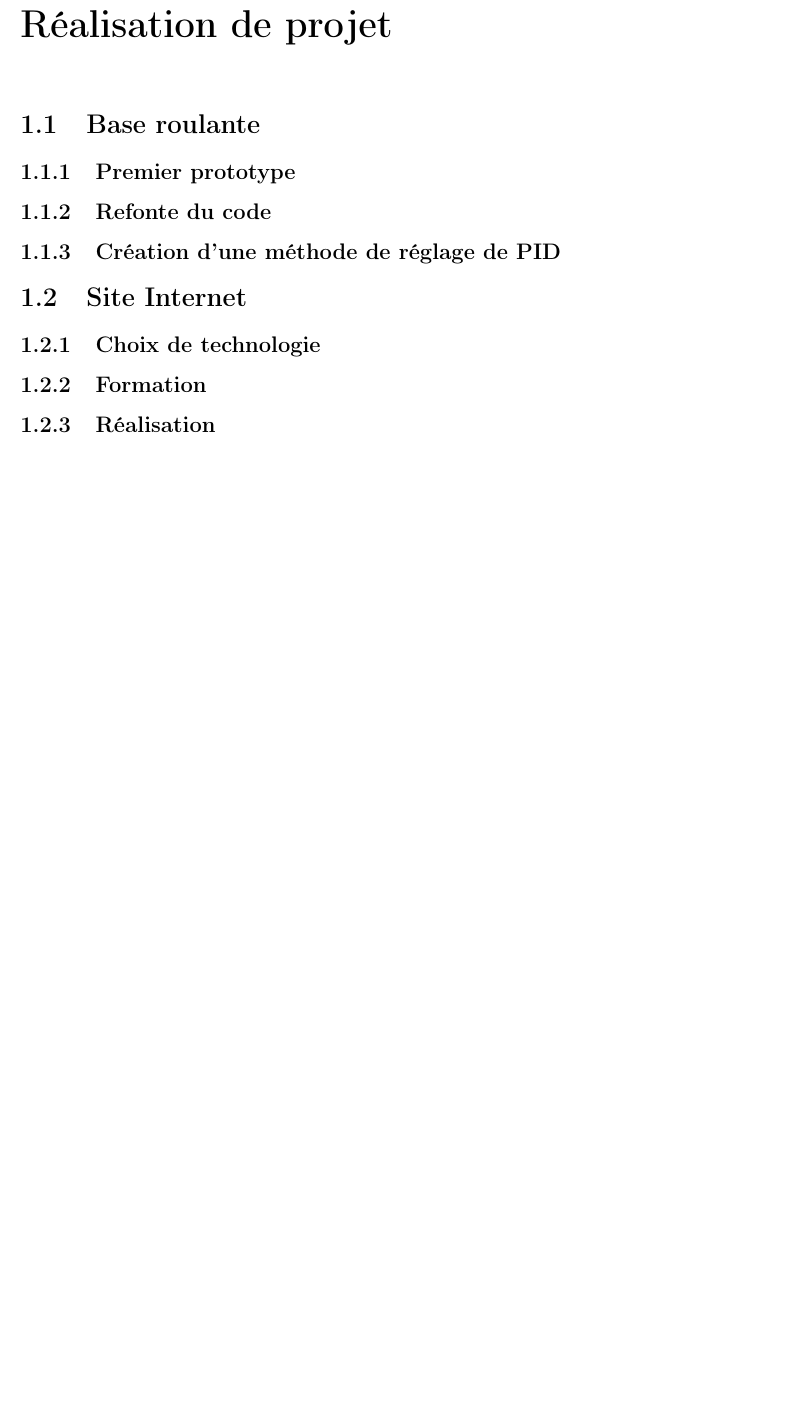
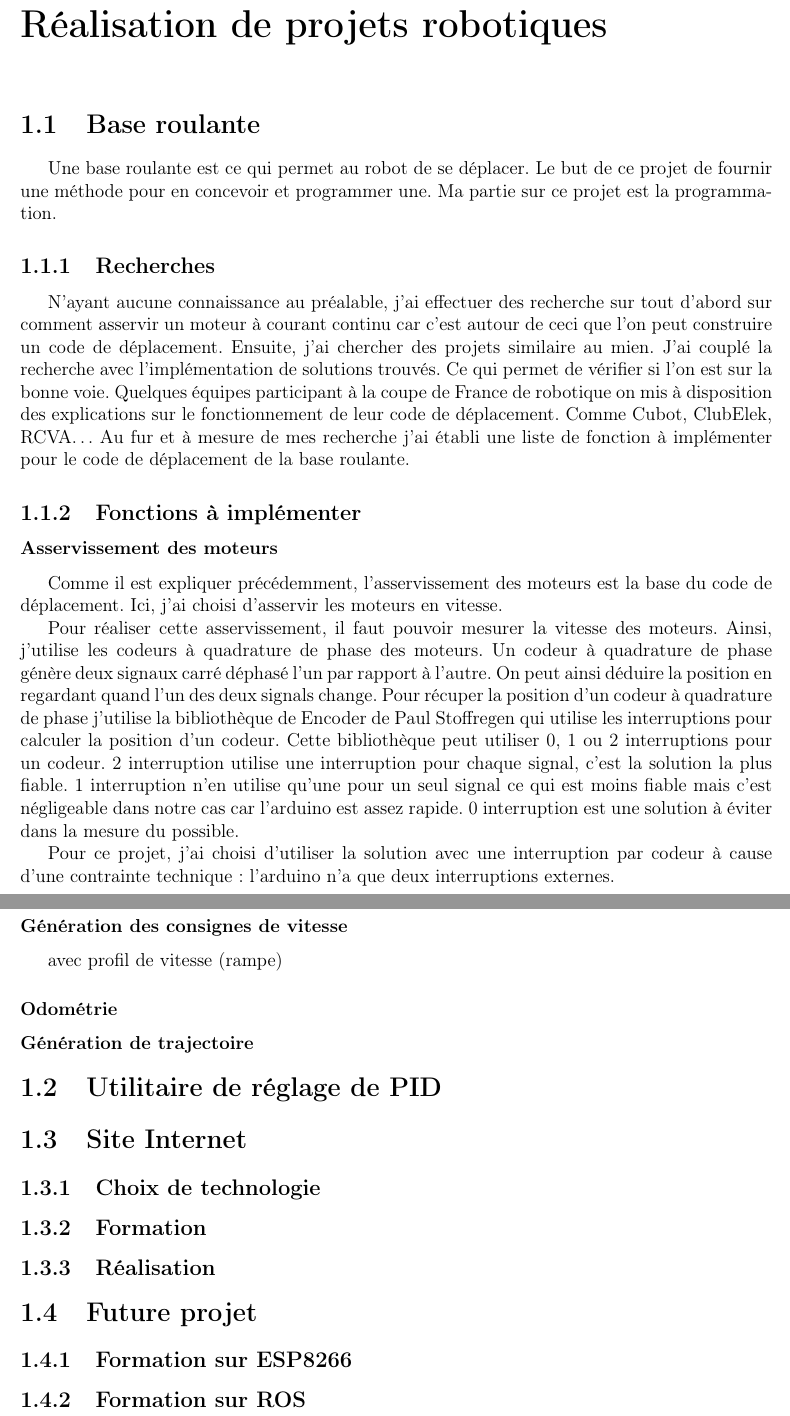
Before and after one commit to JonathanPlasse/Valorisation, a LaTeX document (rapport_intermediaire.tex): part of page 3 of 7 before the commit and two parts of pages 3 and 4 of 8 after it, the two joined at a grey line, cut so that both start at the same text, the shorter picture padded with empty space. Compiled offline with pdfLaTeX.

Commit message:
update rapport_intermediaire.tex

```diff
--- a/rapport_intermediaire.tex
+++ b/rapport_intermediaire.tex
@@ -27,13 +27,40 @@
 
-\chapter{Réalisation de projet}
+\chapter{Réalisation de projets robotiques}
+
+
   \section{Base roulante}
-    \subsection{Premier prototype}
-    \subsection{Refonte du code}
-    \subsection{Création d'une méthode de réglage de PID}
+    Une base roulante est ce qui permet au robot de se déplacer. Le but de ce projet de fournir une méthode pour en concevoir et programmer une. Ma partie sur ce projet est la programmation.
+
+    \subsection{Recherches}
+      N'ayant aucune connaissance au préalable, j'ai effectuer des recherche sur tout d'abord sur comment asservir un moteur à courant continu car c'est autour de ceci que l'on peut construire un code de déplacement. Ensuite, j'ai chercher des projets similaire au mien.
+      J'ai couplé la recherche avec l'implémentation de solutions trouvés. Ce qui permet de vérifier si l'on est sur la bonne voie.
+      Quelques équipes participant à la coupe de France de robotique on mis à disposition des explications sur le fonctionnement de leur code de déplacement. Comme Cubot, ClubElek, RCVA…
+      Au fur et à mesure de mes recherche j'ai établi une liste de fonction à implémenter pour le code de déplacement de la base roulante.
+
+    \subsection{Fonctions à implémenter}
+      \subsubsection{Asservissement des moteurs}
+        Comme il est expliquer précédemment, l'asservissement des moteurs est la base du code de déplacement. Ici, j'ai choisi d'asservir les moteurs en vitesse.
+
+        Pour réaliser cette asservissement, il faut pouvoir mesurer la vitesse des moteurs. Ainsi, j'utilise les codeurs à quadrature de phase des moteurs.
+        Un codeur à quadrature de phase génère deux signaux carré déphasé l'un par rapport à l'autre. On peut ainsi déduire la position en regardant quand l'un des deux signals change.
+        %image de quadrature de phase
+        Pour récuper la position d'un codeur à quadrature de phase j'utilise la bibliothèque de Encoder de Paul Stoffregen qui utilise les interruptions pour calculer la position d'un codeur. Cette bibliothèque peut utiliser 0, 1 ou 2 interruptions pour un codeur. 2 interruption utilise une interruption pour chaque signal, c'est la solution la plus fiable. 1 interruption n'en utilise qu'une pour un seul signal ce qui est moins fiable mais c'est négligeable dans notre cas car l'arduino est assez rapide. 0 interruption est une solution à éviter dans la mesure du possible.
+
+        Pour ce projet, j'ai choisi d'utiliser la solution avec une interruption par codeur à cause d'une contrainte technique : l'arduino n'a que deux interruptions externes.
+      \subsubsection{Génération des consignes de vitesse}
+        avec profil de vitesse (rampe)
+      \subsubsection{Odométrie}
+
+      \subsubsection{Génération de trajectoire}
+
+  \section{Utilitaire de réglage de PID}
   \section{Site Internet}
     \subsection{Choix de technologie}
     \subsection{Formation}
     \subsection{Réalisation}
+  \section{Future projet}
+    \subsection{Formation sur ESP8266}
+    \subsection{Formation sur ROS}
 
 \chapter{Gestion de l'association}
   En ce début de cette année scolaire 2018/2019, Augustin Bielefeld et moi même avons établis différents sujets de réflexions afin d'améliorer le fonctionnement de l'association.
```
Also changed, not shown: rapport_intermediaire.tex (6 more changed lines).
